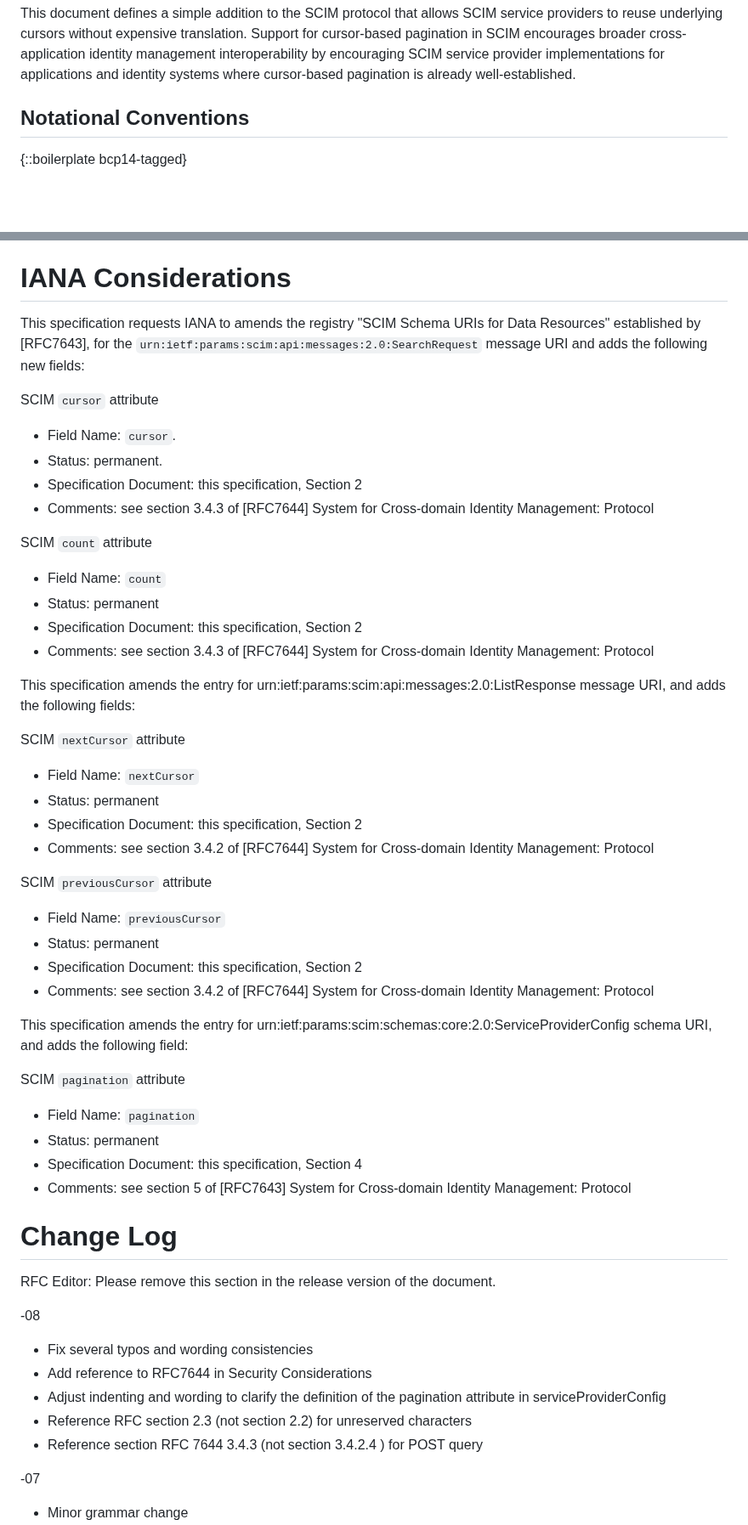
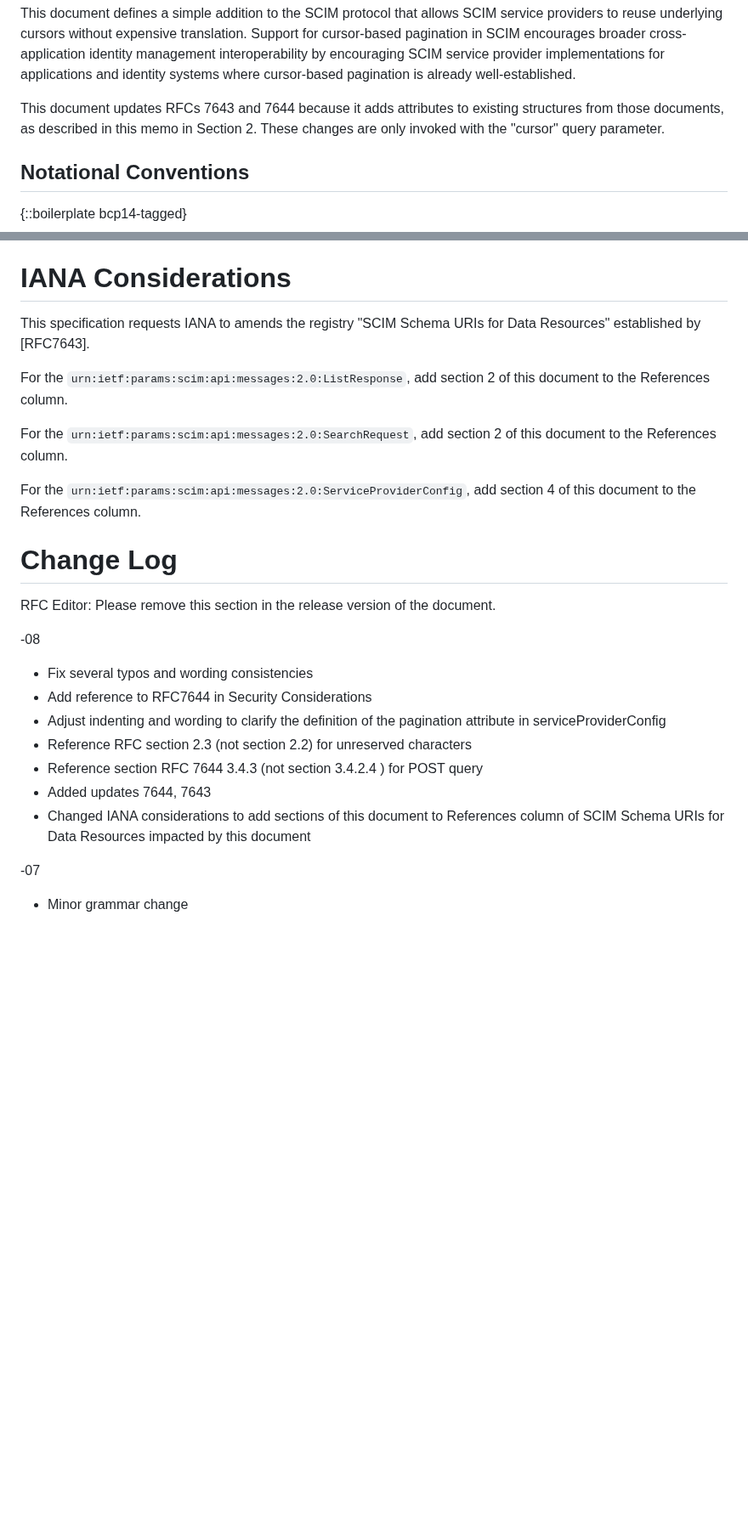
Before and after one commit to ietf-scim-wg/draft-ietf-scim-cursor-pagination, a Markdown page: draft-ietf-scim-cursor-pagination.md, 2 parts joined by grey strips. Shown at 85% size. Rendered like a GitHub page; blank space fills up the shorter version.

Commit message:
Added Paulo Jorge Correia (paucorre) suggestions for  IANA considerations

```diff
--- a/draft-ietf-scim-cursor-pagination.md
+++ b/draft-ietf-scim-cursor-pagination.md
@@ -76,6 +77,11 @@ encourages broader cross-application identity management
 interoperability by encouraging SCIM service provider implementations
 for applications and identity systems where cursor-based pagination
 is already well-established.
+
+This document updates RFCs 7643 and 7644 because it adds attributes to
+existing structures from those documents, as described in this memo in
+Section 2. These changes are only invoked with the "cursor" query
+parameter.
 
 ## Notational Conventions
 
@@ -421,46 +427,13 @@ Using URIs to describe and locate resources has its own set of security consider
 
 # IANA Considerations
 
-This specification requests IANA to amends the registry "SCIM Schema URIs for Data Resources" established by [RFC7643], for the `urn:ietf:params:scim:api:messages:2.0:SearchRequest` message URI and adds the following new fields:
+This specification requests IANA to amends the registry "SCIM Schema URIs for Data Resources" established by [RFC7643].
 
-SCIM `cursor` attribute
+For the `urn:ietf:params:scim:api:messages:2.0:ListResponse`, add section 2 of this document to the References column.
 
- - Field Name: `cursor`.
- - Status: permanent.
- - Specification Document: this specification, Section 2
- - Comments: see section 3.4.3 of [RFC7644] System for Cross-domain Identity Management: Protocol
+For the `urn:ietf:params:scim:api:messages:2.0:SearchRequest`, add section 2 of this document to the References column.
 
-SCIM `count` attribute
-
-  - Field Name: `count`
-  - Status: permanent
-  - Specification Document: this specification, Section 2
-  - Comments: see section 3.4.3 of [RFC7644] System for Cross-domain Identity Management: Protocol
-
-This specification amends the entry  for urn:ietf:params:scim:api:messages:2.0:ListResponse message URI, and adds the following fields:
-
-SCIM `nextCursor` attribute
-
-  - Field Name: `nextCursor`
-  - Status: permanent
-  - Specification Document: this specification, Section 2
-  - Comments: see section 3.4.2 of [RFC7644] System for Cross-domain Identity Management: Protocol
-
-SCIM `previousCursor` attribute
-
-  - Field Name: `previousCursor`
-  - Status: permanent
-  - Specification Document: this specification, Section 2
-  - Comments: see section 3.4.2 of [RFC7644] System for Cross-domain Identity Management: Protocol
-
-This specification amends the entry  for urn:ietf:params:scim:schemas:core:2.0:ServiceProviderConfig schema URI, and adds the following field:
-
-SCIM `pagination` attribute
-
-  - Field Name: `pagination`
-  - Status: permanent
-  - Specification Document: this specification, Section 4
-  - Comments: see section 5 of [RFC7643] System for Cross-domain Identity Management: Protocol
+For the `urn:ietf:params:scim:api:messages:2.0:ServiceProviderConfig`, add section 4 of this document to the References column.
 
 # Change Log
 
@@ -473,6 +446,8 @@ RFC Editor: Please remove this section in the release version of the document.
 * Adjust indenting and wording to clarify the definition of the pagination attribute in serviceProviderConfig
 * Reference RFC section 2.3 (not section 2.2) for unreserved characters
 * Reference section RFC 7644 3.4.3 (not section 3.4.2.4 ) for POST query
+* Added updates 7644, 7643
+* Changed IANA considerations to add sections of this document to References column of SCIM Schema URIs for Data Resources impacted by this document
 
 -07
 
```
Also changed, not shown: other parts of draft-ietf-scim-cursor-pagination.md (+1 -0 lines).
